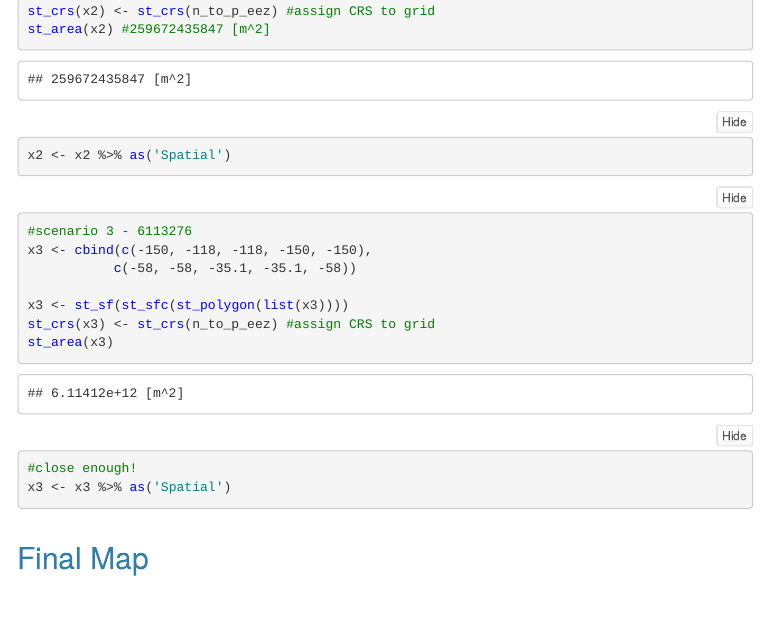
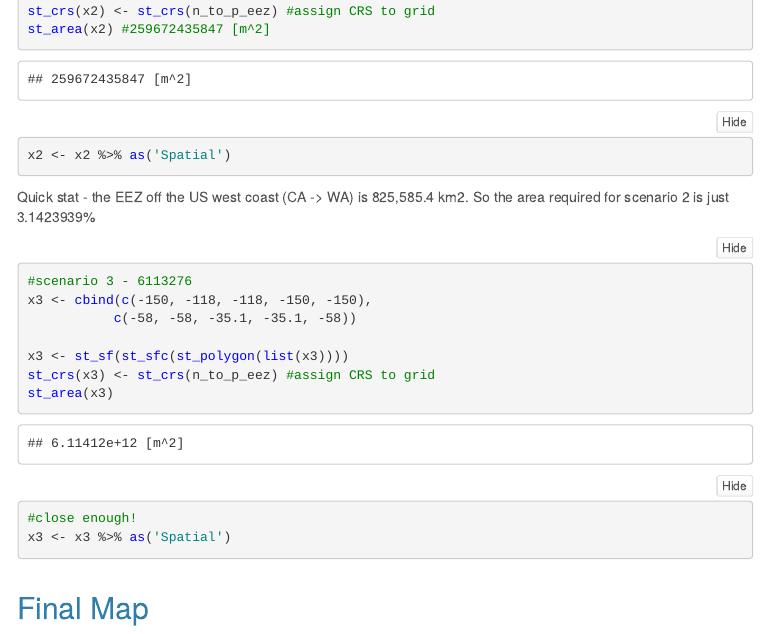
Before and after one commit to CART-sci/seaweed, an R Markdown document (Scripts/analysis/seaweed_map.Rmd): the page in a window 1100 px wide, from 11450 px down. The pictures show the output file Scripts/analysis/seaweed_map.html that the author committed with the source, opened offline; folded parts are opened; menus at the side of the page are left out.

Commit message:
added prop of us west coast eez stat

````diff
--- a/Scripts/analysis/seaweed_map.Rmd
+++ b/Scripts/analysis/seaweed_map.Rmd
@@ -310,6 +310,8 @@ st_area(x2) #259672435847 [m^2]
 x2 <- x2 %>% as('Spatial')
 ```
 
+Quick stat - the EEZ off the US west coast (CA -> WA) is 825,585.4 km2. So the area required for scenario 2 is just `r (25943.14548/825585.4)*100`%
+
 ```{r poly_3}
 #scenario 3 - 6113276
 x3 <- cbind(c(-150, -118, -118, -150, -150),
````
Also changed, not shown: Scripts/analysis/seaweed_map.html.
